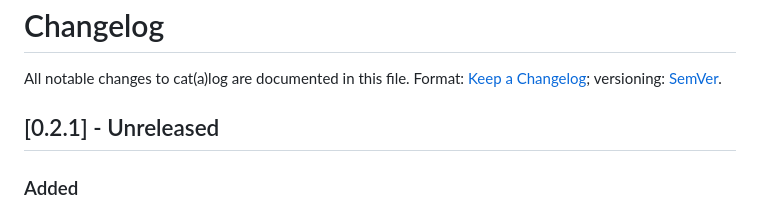
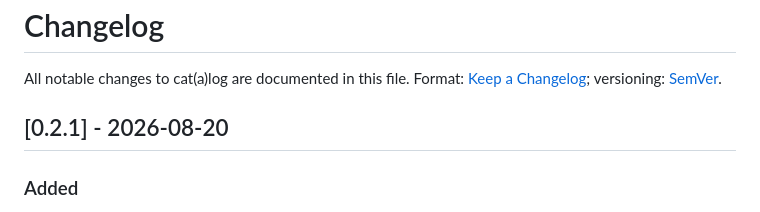
Before and after one commit to paxel/catlog, a Markdown page: CHANGELOG.md, the part around the change. Drawn GitHub-style.

Commit message:
Date the 0.2.1 changelog section for release

```diff
--- a/CHANGELOG.md
+++ b/CHANGELOG.md
@@ -3,7 +3,7 @@
 All notable changes to cat(a)log are documented in this file.
 Format: [Keep a Changelog](https://keepachangelog.com/en/1.1.0/); versioning: [SemVer](https://semver.org/).
 
-## [0.2.1] - Unreleased
+## [0.2.1] - 2026-08-20
 
 ### Added
 
```
